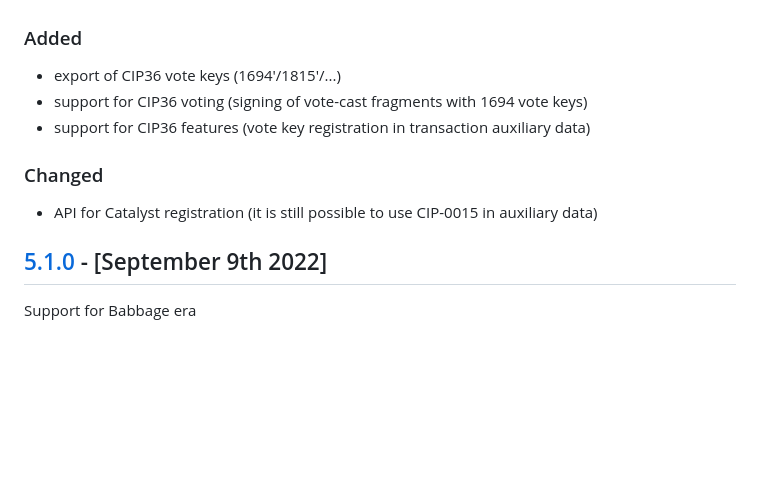
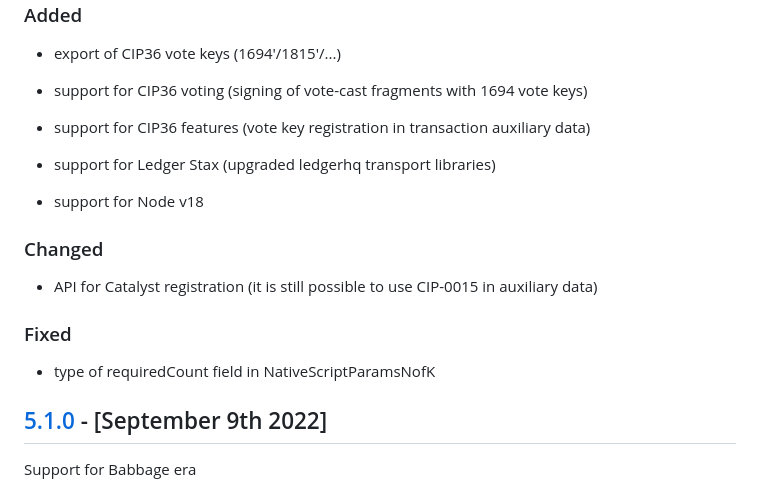
Before and after one commit to cardano-foundation/ledgerjs-hw-app-cardano, a Markdown page: CHANGELOG.md, the part around the change. GitHub-like rendering; blank space fills up the shorter version.

Commit message:
update changelog

```diff
--- a/CHANGELOG.md
+++ b/CHANGELOG.md
@@ -16,9 +16,16 @@ Support for CIP0036 voting
 - support for CIP36 voting (signing of vote-cast fragments with 1694 vote keys)
 - support for CIP36 features (vote key registration in transaction auxiliary data)
 
+- support for Ledger Stax (upgraded ledgerhq transport libraries)
+- support for Node v18
+
 ### Changed
 
 - API for Catalyst registration (it is still possible to use CIP-0015 in auxiliary data)
+
+### Fixed
+
+- type of requiredCount field in NativeScriptParamsNofK
 
 
 ## [5.1.0](https://github.com/cardano-foundation/ledgerjs-hw-app-cardano/compare/v5.0.0...v5.1.0) - [September 9th 2022]
```
